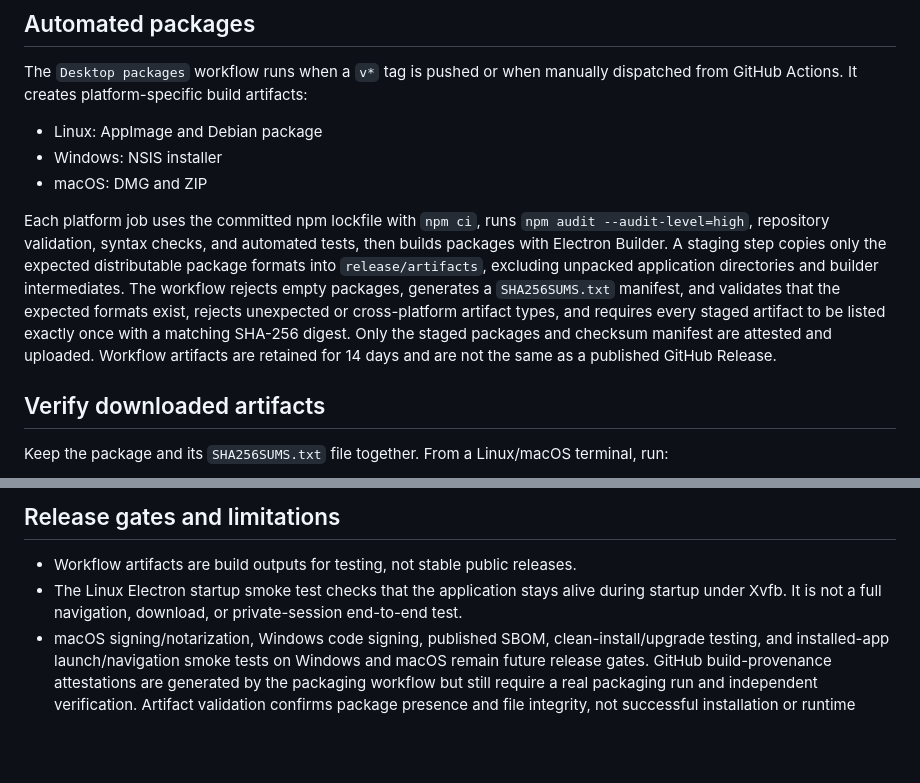
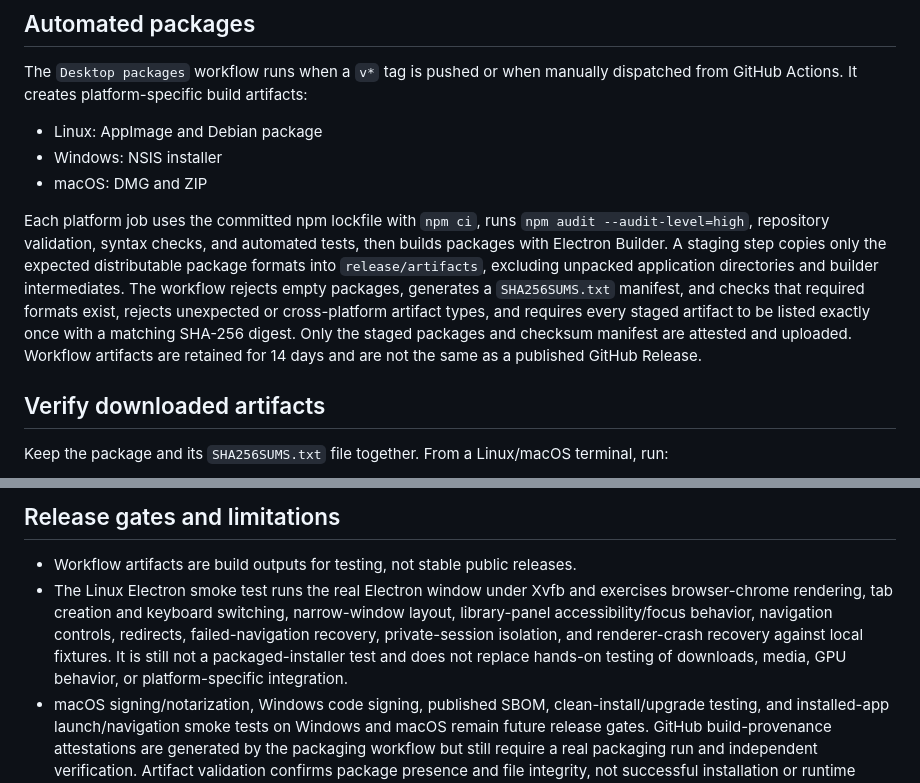
Before and after one commit to Liladizilla/browser-c, a Markdown page: docs/RELEASES.md, 2 parts joined by grey strips. Drawn GitHub-style; blank space fills up the shorter version.

Commit message:
docs(release): document current Electron smoke coverage

```diff
--- a/docs/RELEASES.md
+++ b/docs/RELEASES.md
@@ -8,7 +8,7 @@ The `Desktop packages` workflow runs when a `v*` tag is pushed or when manually
 - Windows: NSIS installer
 - macOS: DMG and ZIP
 
-Each platform job uses the committed npm lockfile with `npm ci`, runs `npm audit --audit-level=high`, repository validation, syntax checks, and automated tests, then builds packages with Electron Builder. A staging step copies only the expected distributable package formats into `release/artifacts`, excluding unpacked application directories and builder intermediates. The workflow rejects empty packages, generates a `SHA256SUMS.txt` manifest, and validates that the expected formats exist, rejects unexpected or cross-platform artifact types, and requires every staged artifact to be listed exactly once with a matching SHA-256 digest. Only the staged packages and checksum manifest are attested and uploaded. Workflow artifacts are retained for 14 days and are not the same as a published GitHub Release.
+Each platform job uses the committed npm lockfile with `npm ci`, runs `npm audit --audit-level=high`, repository validation, syntax checks, and automated tests, then builds packages with Electron Builder. A staging step copies only the expected distributable package formats into `release/artifacts`, excluding unpacked application directories and builder intermediates. The workflow rejects empty packages, generates a `SHA256SUMS.txt` manifest, and checks that required formats exist, rejects unexpected or cross-platform artifact types, and requires every staged artifact to be listed exactly once with a matching SHA-256 digest. Only the staged packages and checksum manifest are attested and uploaded. Workflow artifacts are retained for 14 days and are not the same as a published GitHub Release.
 
 ## Verify downloaded artifacts
 
@@ -37,7 +37,7 @@ Replace the example path with the exact artifact you downloaded. Repeat for each
 ## Release gates and limitations
 
 - Workflow artifacts are build outputs for testing, not stable public releases.
-- The Linux Electron startup smoke test checks that the application stays alive during startup under Xvfb. It is not a full navigation, download, or private-session end-to-end test.
+- The Linux Electron smoke test runs the real Electron window under Xvfb and exercises browser-chrome rendering, tab creation and keyboard switching, narrow-window layout, library-panel accessibility/focus behavior, navigation controls, redirects, failed-navigation recovery, private-session isolation, and renderer-crash recovery against local fixtures. It is still not a packaged-installer test and does not replace hands-on testing of downloads, media, GPU behavior, or platform-specific integration.
 - macOS signing/notarization, Windows code signing, published SBOM, clean-install/upgrade testing, and installed-app launch/navigation smoke tests on Windows and macOS remain future release gates. GitHub build-provenance attestations are generated by the packaging workflow but still require a real packaging run and independent verification. Artifact validation confirms package presence and file integrity, not successful installation or runtime behavior.
 - Do not advertise an artifact as a stable release until platform launch and security checks are complete.
 
```
